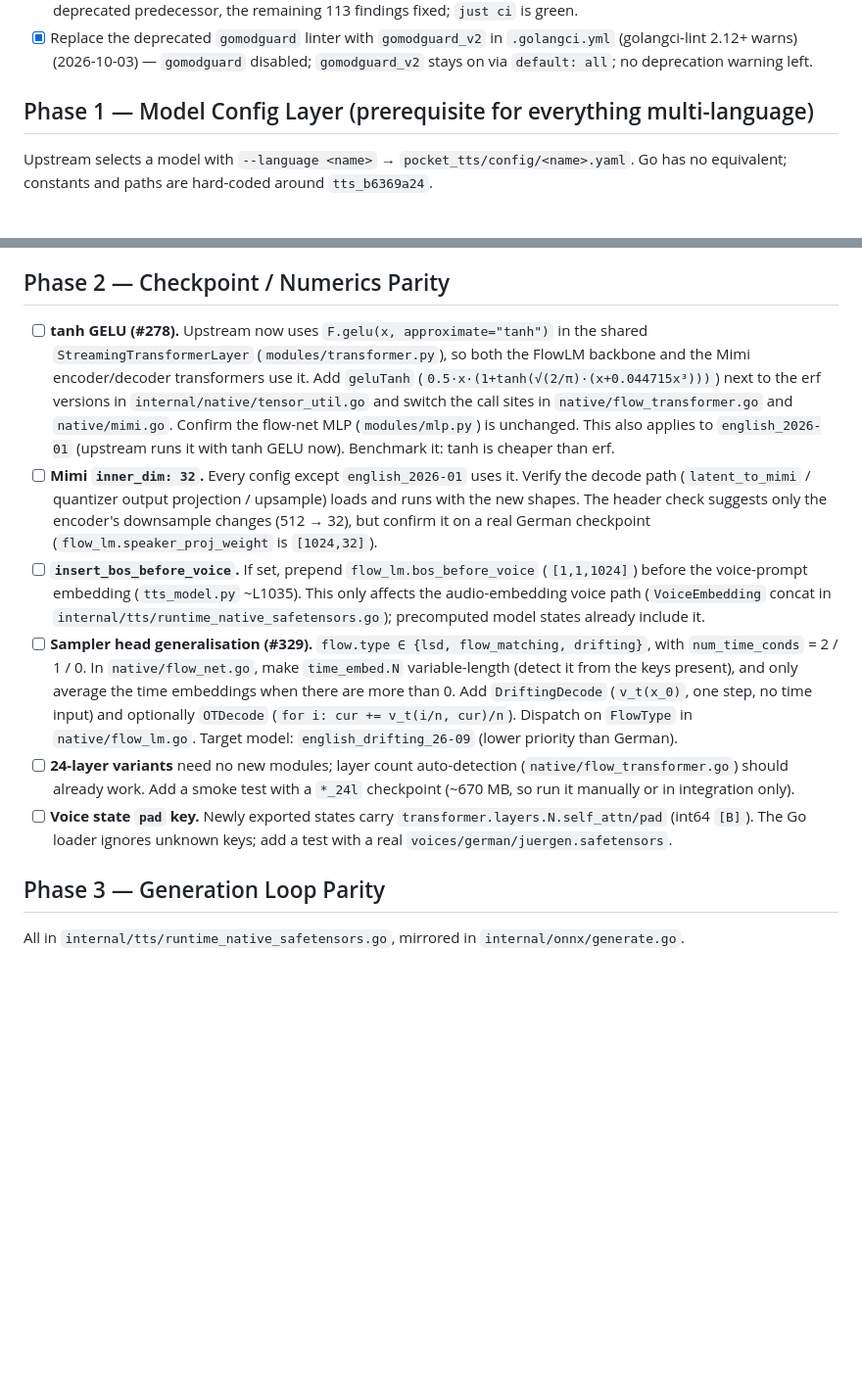
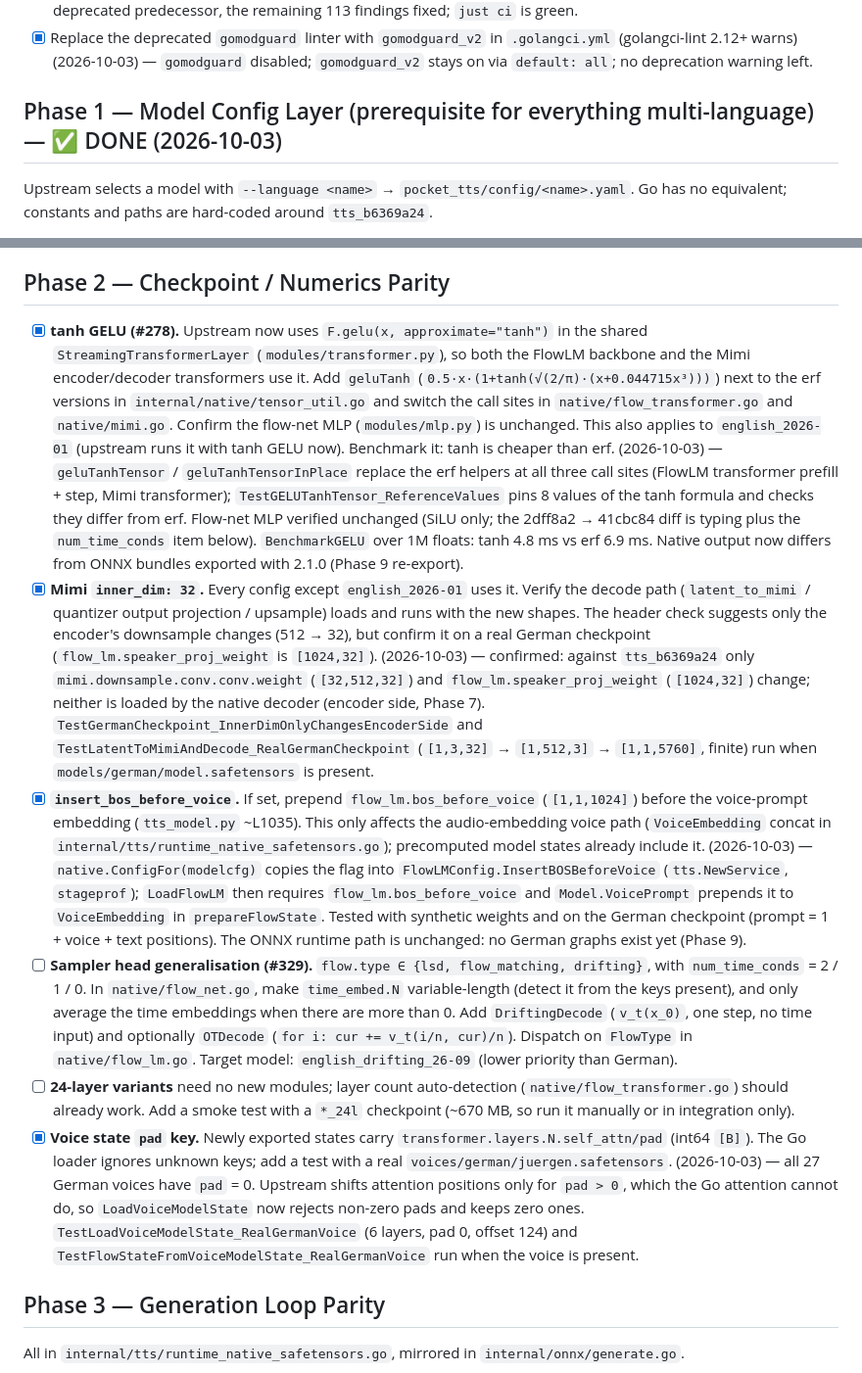
Before and after one commit to CWBudde/go-pocket-tts, a Markdown page: PLAN.md, 2 parts joined by grey strips. Shown at 98% size. GitHub-like rendering; blank space fills up the shorter version.

Commit message:
docs(plan): tick tanh GELU, inner_dim, BOS-before-voice and pad
Co-Authored-By: Claude Opus 5.5 (1M context) <noreply@anthropic.com>
Claude-Session: https://claude.ai/code/session_01BnuSNvyzG788s7nFA1hqZv

```diff
--- a/PLAN.md
+++ b/PLAN.md
@@ -65,7 +65,7 @@ The local `models/tts_b6369a24.safetensors` (checksum OK), `models/tokenizer.mod
 - [x] Replace the deprecated `gomodguard` linter with `gomodguard_v2` in `.golangci.yml` (golangci-lint 2.12+ warns)
       (2026-10-03) — `gomodguard` disabled; `gomodguard_v2` stays on via `default: all`; no deprecation warning left.
 
-## Phase 1 — Model Config Layer (prerequisite for everything multi-language)
+## Phase 1 — Model Config Layer (prerequisite for everything multi-language) — ✅ DONE (2026-10-03)
 
 Upstream selects a model with `--language <name>` → `pocket_tts/config/<name>.yaml`. Go has no equivalent;
 constants and paths are hard-coded around `tts_b6369a24`.
@@ -162,20 +162,36 @@ constants and paths are hard-coded around `tts_b6369a24`.
 
 ## Phase 2 — Checkpoint / Numerics Parity
 
-- [ ] **tanh GELU (#278).** Upstream now uses `F.gelu(x, approximate="tanh")` in the shared
+- [x] **tanh GELU (#278).** Upstream now uses `F.gelu(x, approximate="tanh")` in the shared
       `StreamingTransformerLayer` (`modules/transformer.py`), so both the FlowLM backbone and the Mimi
       encoder/decoder transformers use it. Add `geluTanh` (`0.5·x·(1+tanh(√(2/π)·(x+0.044715x³)))`) next to the
       erf versions in `internal/native/tensor_util.go` and switch the call sites in `native/flow_transformer.go`
       and `native/mimi.go`. Confirm the flow-net MLP (`modules/mlp.py`) is unchanged. This also applies to
       `english_2026-01` (upstream runs it with tanh GELU now). Benchmark it: tanh is cheaper than erf.
-- [ ] **Mimi `inner_dim: 32`.** Every config except `english_2026-01` uses it. Verify the decode path
+      (2026-10-03) — `geluTanhTensor` / `geluTanhTensorInPlace` replace the erf helpers at all three call sites
+      (FlowLM transformer prefill + step, Mimi transformer); `TestGELUTanhTensor_ReferenceValues` pins 8 values
+      of the tanh formula and checks they differ from erf. Flow-net MLP verified unchanged (SiLU only; the
+      2dff8a2 → 41cbc84 diff is typing plus the `num_time_conds` item below). `BenchmarkGELU` over 1M floats:
+      tanh 4.8 ms vs erf 6.9 ms. Native output now differs from ONNX bundles exported with 2.1.0 (Phase 9
+      re-export).
+- [x] **Mimi `inner_dim: 32`.** Every config except `english_2026-01` uses it. Verify the decode path
       (`latent_to_mimi` / quantizer output projection / upsample) loads and runs with the new shapes. The
       header check suggests only the encoder's downsample changes (512 → 32), but confirm it on a real German
       checkpoint (`flow_lm.speaker_proj_weight` is `[1024,32]`).
-- [ ] **`insert_bos_before_voice`.** If set, prepend `flow_lm.bos_before_voice` (`[1,1,1024]`) before the
+      (2026-10-03) — confirmed: against `tts_b6369a24` only `mimi.downsample.conv.conv.weight` (`[32,512,32]`)
+      and `flow_lm.speaker_proj_weight` (`[1024,32]`) change; neither is loaded by the native decoder
+      (encoder side, Phase 7). `TestGermanCheckpoint_InnerDimOnlyChangesEncoderSide` and
+      `TestLatentToMimiAndDecode_RealGermanCheckpoint` (`[1,3,32]` → `[1,512,3]` → `[1,1,5760]`, finite) run
+      when `models/german/model.safetensors` is present.
+- [x] **`insert_bos_before_voice`.** If set, prepend `flow_lm.bos_before_voice` (`[1,1,1024]`) before the
       voice-prompt embedding (`tts_model.py` ~L1035). This only affects the audio-embedding voice path
       (`VoiceEmbedding` concat in `internal/tts/runtime_native_safetensors.go`); precomputed model states
       already include it.
+      (2026-10-03) — `native.ConfigFor(modelcfg)` copies the flag into `FlowLMConfig.InsertBOSBeforeVoice`
+      (`tts.NewService`, `stageprof`); `LoadFlowLM` then requires `flow_lm.bos_before_voice` and
+      `Model.VoicePrompt` prepends it to `VoiceEmbedding` in `prepareFlowState`. Tested with synthetic weights
+      and on the German checkpoint (prompt = 1 + voice + text positions). The ONNX runtime path is unchanged:
+      no German graphs exist yet (Phase 9).
 - [ ] **Sampler head generalisation (#329).** `flow.type ∈ {lsd, flow_matching, drifting}`, with
       `num_time_conds` = 2 / 1 / 0. In `native/flow_net.go`, make `time_embed.N` variable-length (detect it from the
       keys present), and only average the time embeddings when there are more than 0. Add `DriftingDecode`
@@ -183,8 +199,12 @@ constants and paths are hard-coded around `tts_b6369a24`.
       `FlowType` in `native/flow_lm.go`. Target model: `english_drifting_26-09` (lower priority than German).
 - [ ] **24-layer variants** need no new modules; layer count auto-detection (`native/flow_transformer.go`) should
       already work. Add a smoke test with a `*_24l` checkpoint (~670 MB, so run it manually or in integration only).
-- [ ] **Voice state `pad` key.** Newly exported states carry `transformer.layers.N.self_attn/pad` (int64 `[B]`).
+- [x] **Voice state `pad` key.** Newly exported states carry `transformer.layers.N.self_attn/pad` (int64 `[B]`).
       The Go loader ignores unknown keys; add a test with a real `voices/german/juergen.safetensors`.
+      (2026-10-03) — all 27 German voices have `pad` = 0. Upstream shifts attention positions only for
+      `pad > 0`, which the Go attention cannot do, so `LoadVoiceModelState` now rejects non-zero pads and keeps
+      zero ones. `TestLoadVoiceModelState_RealGermanVoice` (6 layers, pad 0, offset 124) and
+      `TestFlowStateFromVoiceModelState_RealGermanVoice` run when the voice is present.
 
 ## Phase 3 — Generation Loop Parity
 
```
